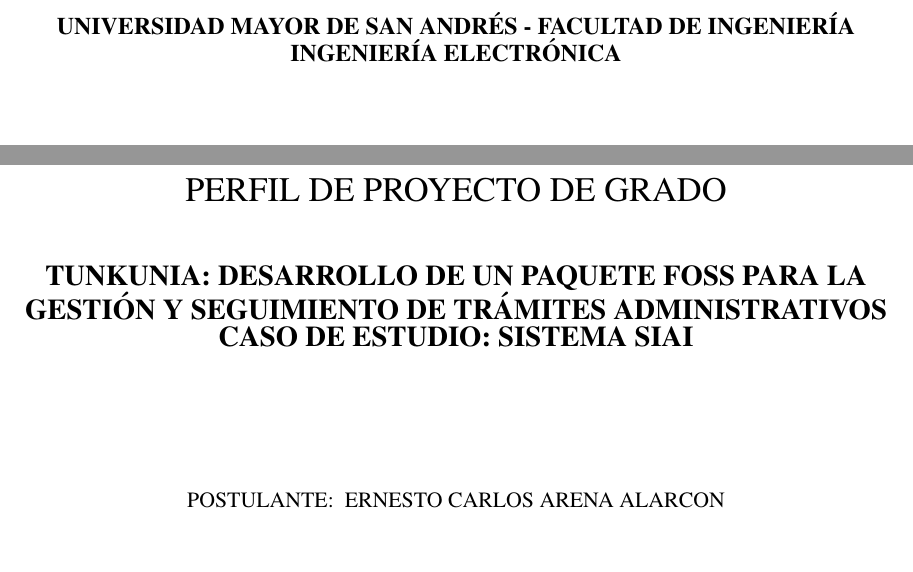
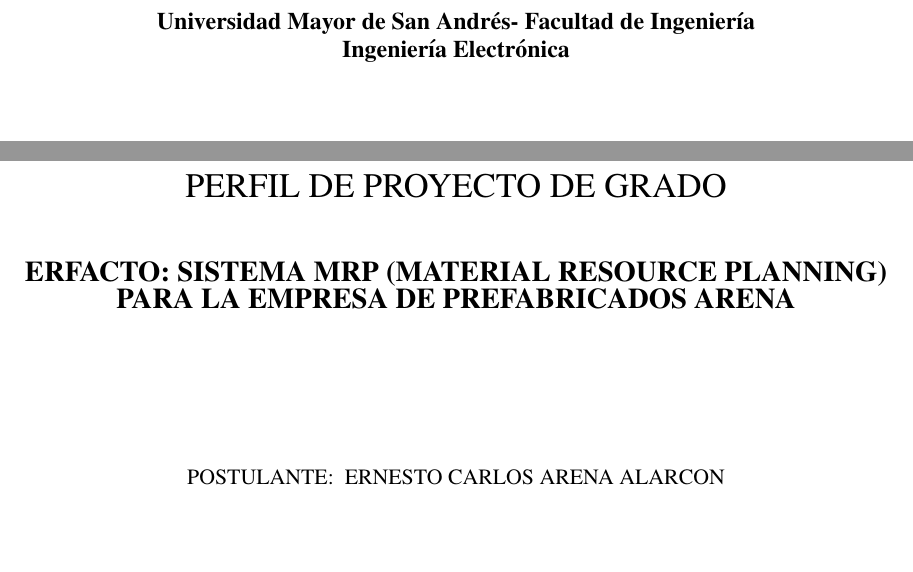
Before and after one commit to C-ArenA/erfacto-mrp, a LaTeX document (Perfil/main.tex, which reads Perfil/cover.tex): two parts of page 1 of 2, joined at a grey line, cut at the place of the change, the shorter picture padded with empty space. Compiled offline with pdfLaTeX.

Commit message:
feature: Make variables and modify the cover

```diff
--- a/Perfil/cover.tex
+++ b/Perfil/cover.tex
@@ -1,14 +1,13 @@
 \begin{titlepage}
 	\centering
-	{\bfseries \large UNIVERSIDAD MAYOR DE SAN ANDRÉS - FACULTAD DE INGENIERÍA\par INGENIERÍA ELECTRÓNICA }\\[2cm]
+	{\bfseries \large \college - \collegefaculty \par \collegefield }\\[2cm]
 
 	\includegraphics[width=0.2\textwidth]{assets/umsa.png}
 	\\[1cm]
 
-	{\LARGE \MakeUppercase{Perfil de Proyecto de Grado}}\\[1cm]
+	{\LARGE \MakeUppercase{\documenttitle}}\\[1cm]
 
-	\textbf{\Large \MakeUppercase{TUNKUNIA: Desarrollo de un paquete FOSS para la gestión y seguimiento de trámites administrativos}}
+	\textbf{\Large \MakeUppercase{\projecttitle}}
+	\vfill
+	\MakeUppercase{Postulante: } \MakeUppercase{\student}\\[1cm]
 
-	\textbf{\Large \MakeUppercase{Caso de Estudio: Sistema SIAI}}
-	\vfill
-	\MakeUppercase{Postulante: } \MakeUppercase{Ernesto Carlos Arena Alarcon}\\[1cm]
--- a/Perfil/main.tex
+++ b/Perfil/main.tex
@@ -25,6 +25,15 @@
 \setlist[syllabus]{label*=\arabic*., font=\bfseries, leftmargin=*}
 \setlistdepth{10}
 
+\def\student{Ernesto Carlos Arena Alarcon}
+\def\tutor{Jorge Antonio Nava Amador}
+\def\professor{Jorge León}
+\def\college{Universidad Mayor de San Andrés}
+\def\collegefaculty{Facultad de Ingeniería}
+\def\collegefield{Ingeniería Electrónica}
+\def\collegelogo{assets/umsa.png}
+\def\documenttitle{Perfil de Proyecto de Grado}
+\def\projecttitle{ERFACTO: Sistema MRP (Material Resource Planning) para la empresa de prefabricados ArenA}
 %% ESTRUCTURA DEL DOCUMENTO
 
 \begin{document}
```
Also changed, not shown: Perfil/cover.tex (5 more changed lines).
